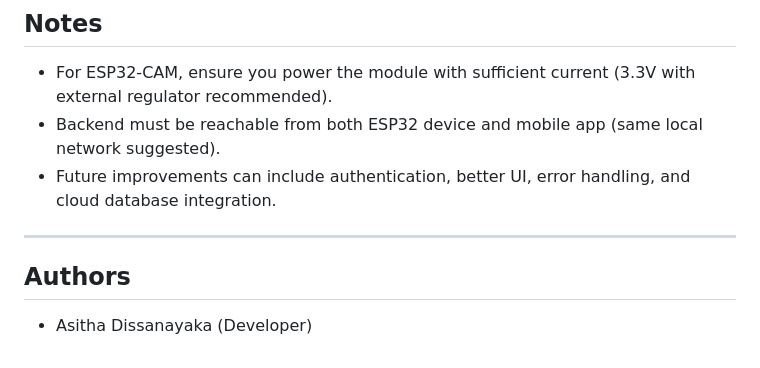
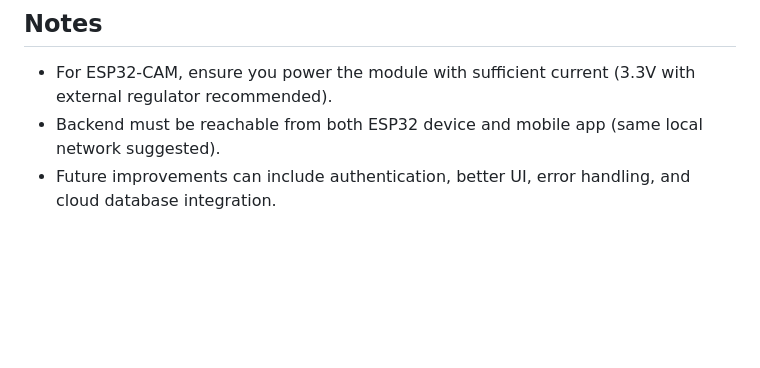
Before and after one commit to Asitha998/EcoSense_Arduino_Smart_Plant_Pot, a Markdown page: README.md, the part around the change. Rendered like a GitHub page; blank space fills up the shorter version.

```diff
--- a/README.md
+++ b/README.md
@@ -81,9 +81,3 @@ EcoSense is a smart plant pot system designed to monitor and automate plant care
 - For ESP32-CAM, ensure you power the module with sufficient current (3.3V with external regulator recommended).
 - Backend must be reachable from both ESP32 device and mobile app (same local network suggested).
 - Future improvements can include authentication, better UI, error handling, and cloud database integration.
-
----
-
-## Authors
-
-- Asitha Dissanayaka (Developer)
```
